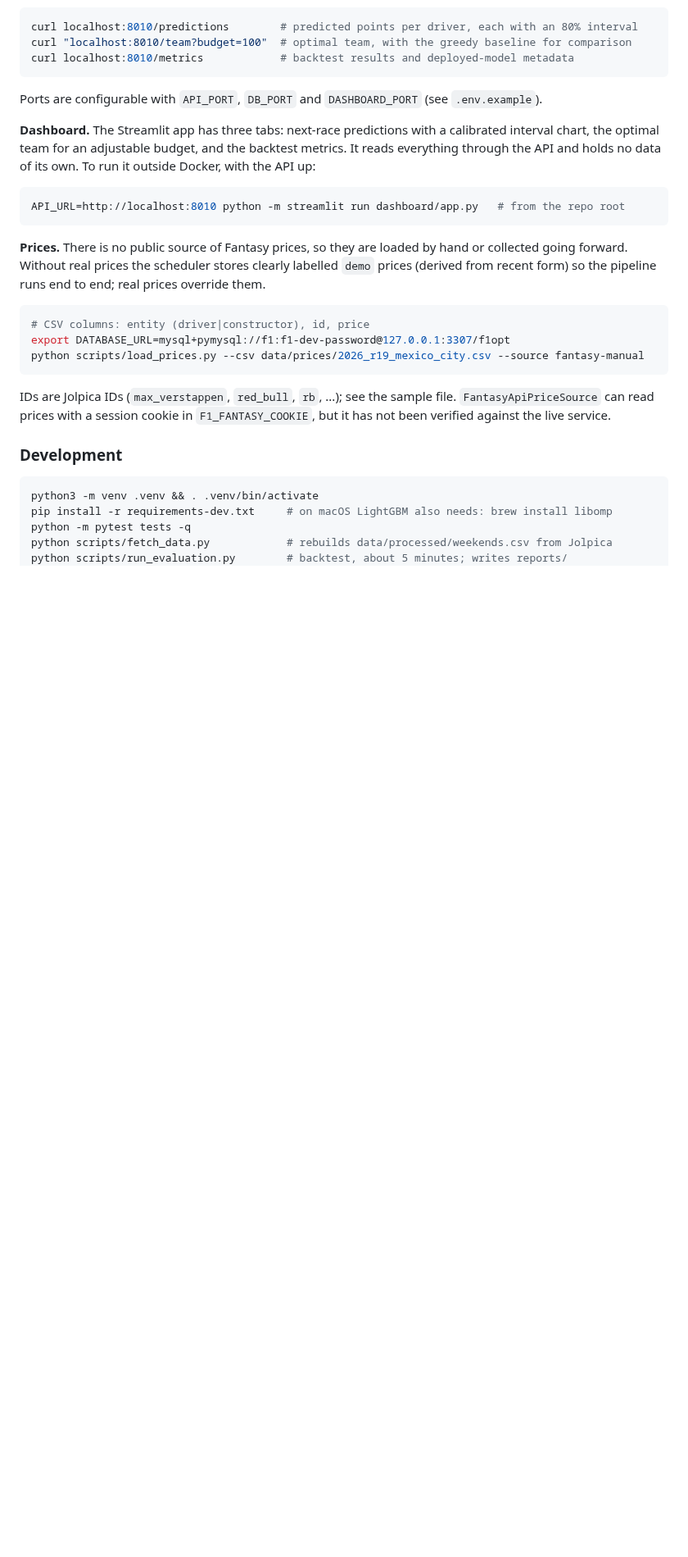
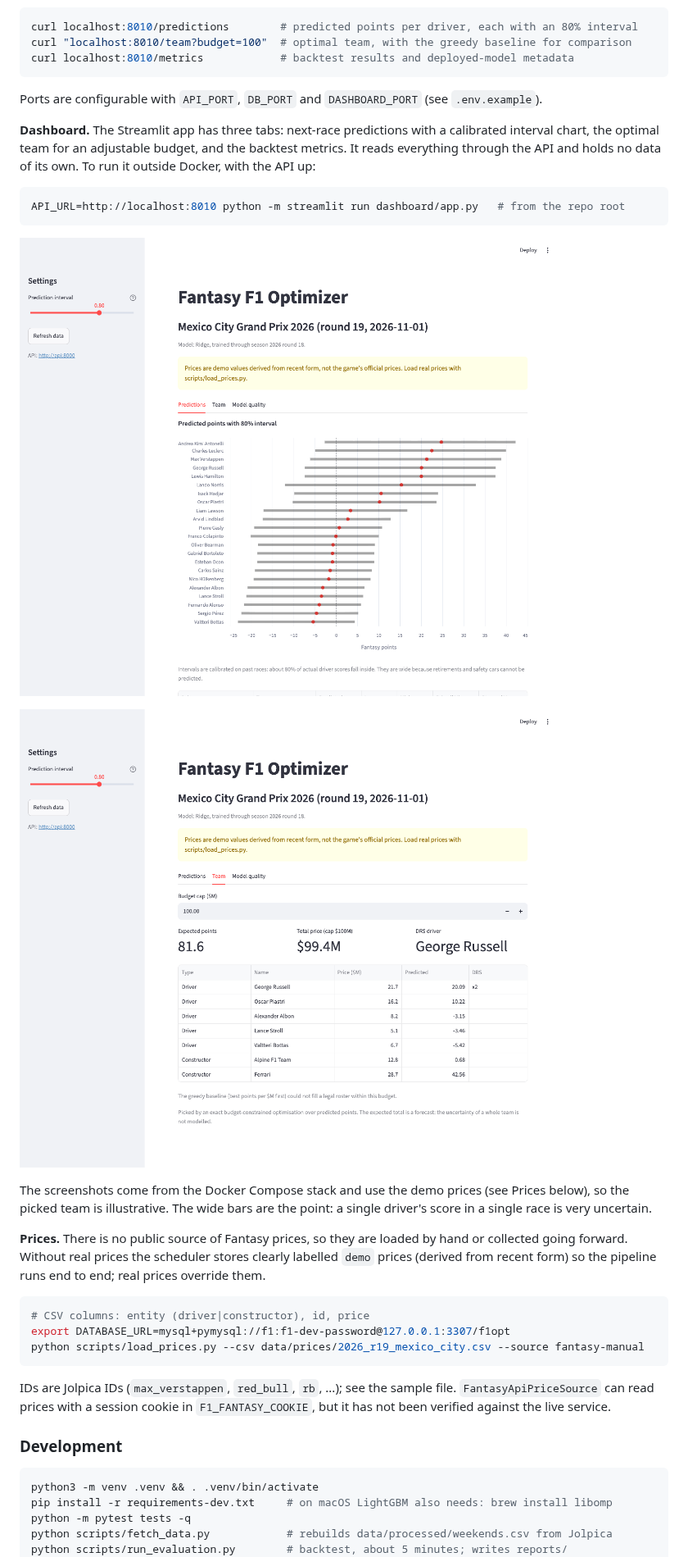
Before and after one commit to BrendenJones1/Fantasy-F1-Optimizer, a Markdown page: README.md, the part around the change. Shown at 82% size. Rendered like a GitHub page; pictures changed too: docs/dashboard_predictions.png (added), docs/dashboard_team.png (added); blank space fills up the shorter version.

Commit message:
README: add dashboard screenshots
Taken from the Docker Compose stack with demo prices, and labelled as such.

Co-Authored-By: Claude Sonnet 5.5 <noreply@anthropic.com>

````diff
--- a/README.md
+++ b/README.md
@@ -51,6 +51,12 @@ Ports are configurable with `API_PORT`, `DB_PORT` and `DASHBOARD_PORT` (see `.en
 ```bash
 API_URL=http://localhost:8010 python -m streamlit run dashboard/app.py   # from the repo root
 ```
+
+![Predictions tab: each driver's forecast with its calibrated 80% interval](docs/dashboard_predictions.png)
+
+![Team tab: the optimal team under the budget cap](docs/dashboard_team.png)
+
+The screenshots come from the Docker Compose stack and use the demo prices (see Prices below), so the picked team is illustrative. The wide bars are the point: a single driver's score in a single race is very uncertain.
 
 **Prices.** There is no public source of Fantasy prices, so they are loaded by hand or collected going forward. Without real prices the scheduler stores clearly labelled `demo` prices (derived from recent form) so the pipeline runs end to end; real prices override them.
 
````
